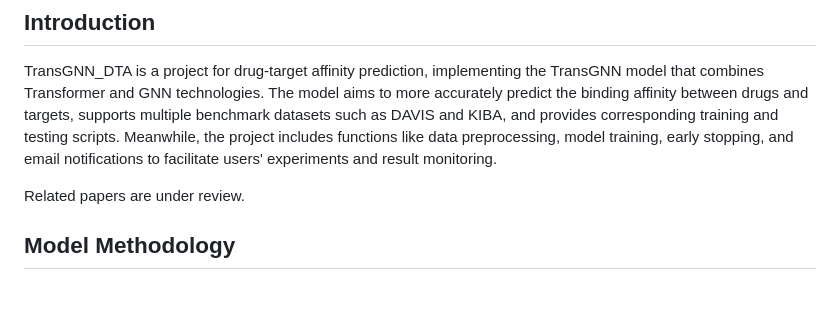
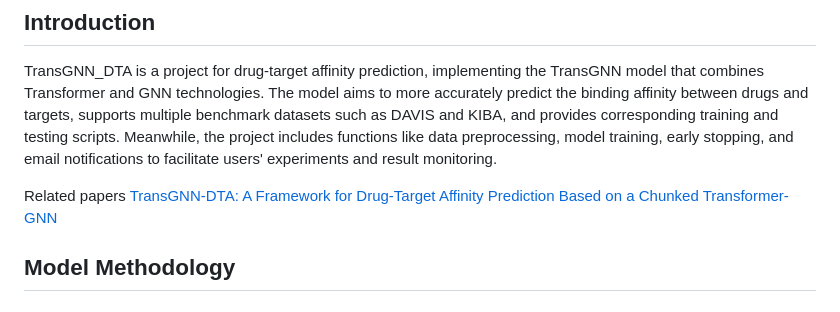
Before and after one commit to Quietpeng/TransGNN_DTA, a Markdown page: README.md, the part around the change. GitHub-like rendering.

Commit message:
Add link to related paper in README
Updated the README to include a link to the related paper on TransGNN-DTA.

```diff
--- a/README.md
+++ b/README.md
@@ -6,7 +6,7 @@
 ## Introduction
 TransGNN_DTA is a project for drug-target affinity prediction, implementing the TransGNN model that combines Transformer and GNN technologies. The model aims to more accurately predict the binding affinity between drugs and targets, supports multiple benchmark datasets such as DAVIS and KIBA, and provides corresponding training and testing scripts. Meanwhile, the project includes functions like data preprocessing, model training, early stopping, and email notifications to facilitate users' experiments and result monitoring.
 
-Related papers are under review.
+Related papers [TransGNN-DTA: A Framework for Drug-Target Affinity Prediction Based on a Chunked Transformer-GNN](https://doi.org/10.5755/j01.itc.54.4.42186)
 
 
 ## Model Methodology
```
